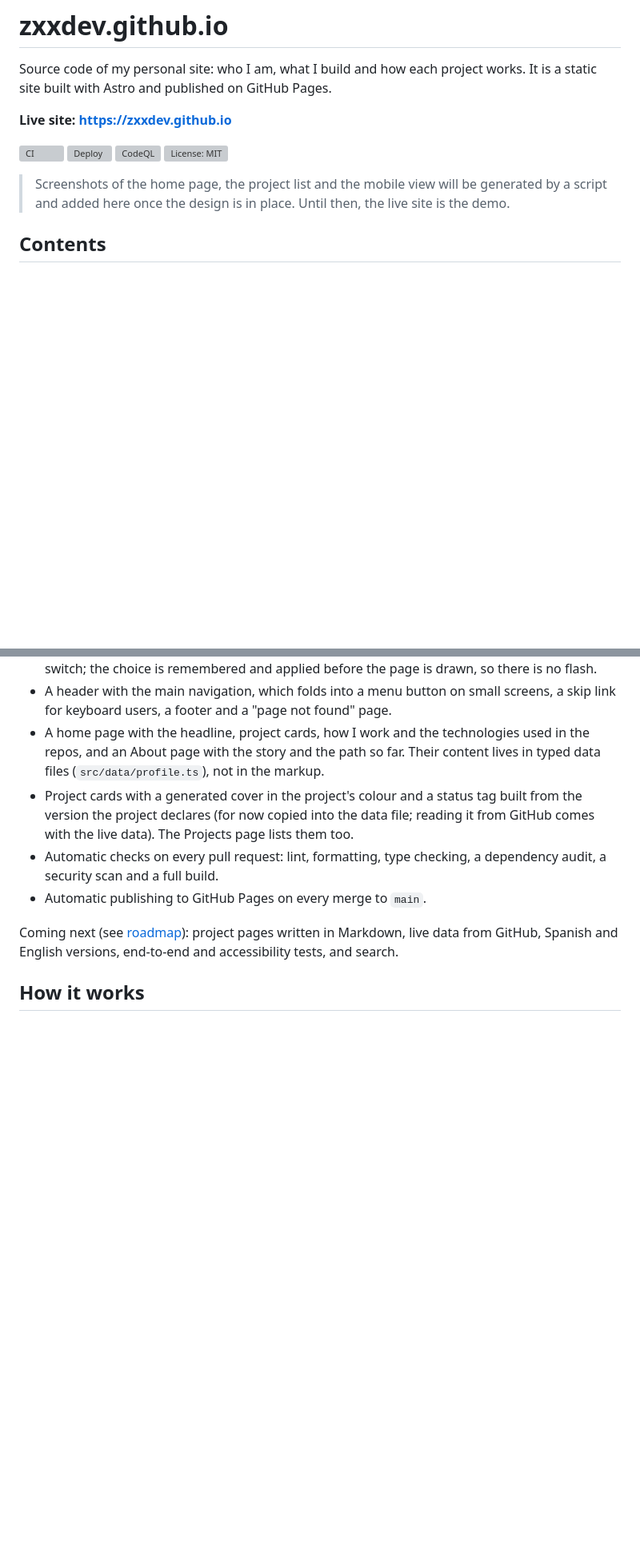
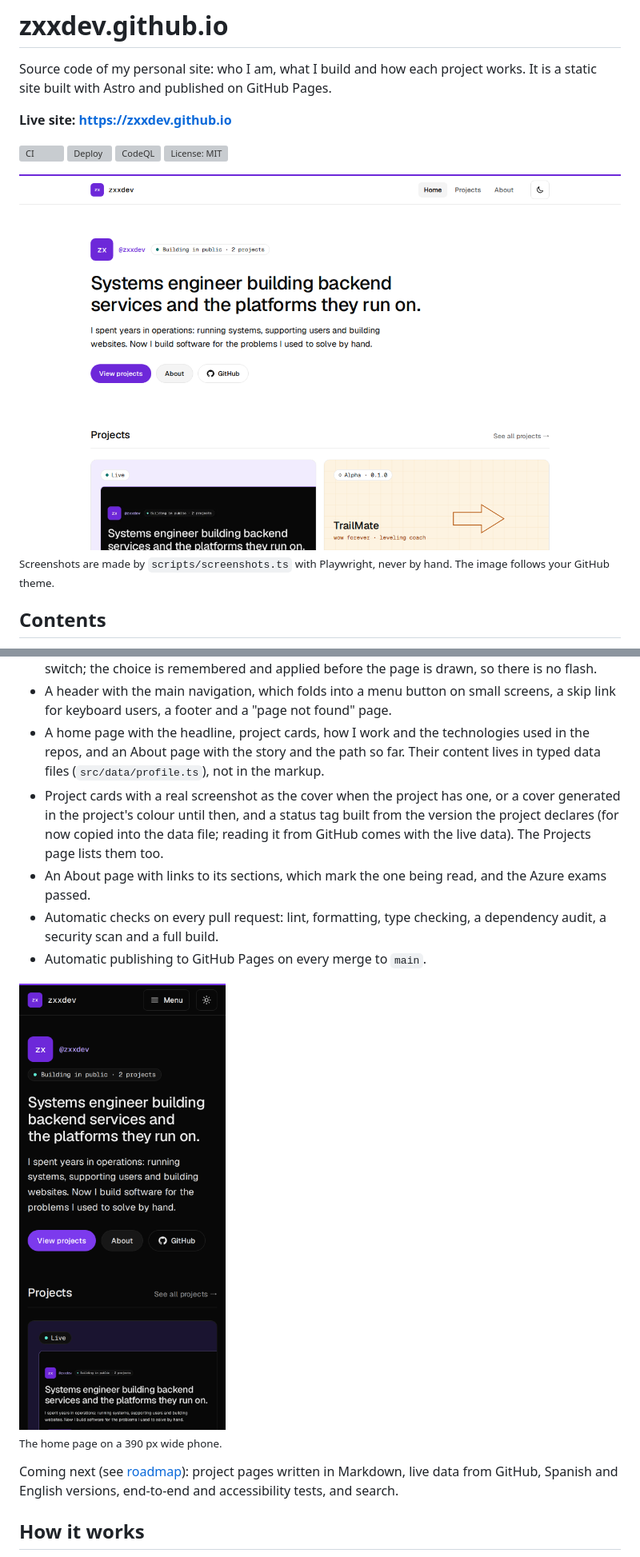
Before and after one commit to zxxdev/zxxdev.github.io, a Markdown page: README.md, 2 parts joined by grey strips. Shown at 80% size. GitHub-like rendering; pictures changed too: docs/images/home-light.png (added), docs/images/home-mobile.png (added); blank space fills up the shorter version; grey boxes are pictures that could not be loaded.

```diff
--- a/README.md
+++ b/README.md
@@ -10,8 +10,13 @@ It is a static site built with Astro and published on GitHub Pages.
 [![CodeQL](https://github.com/zxxdev/zxxdev.github.io/actions/workflows/codeql.yml/badge.svg)](https://github.com/zxxdev/zxxdev.github.io/actions/workflows/codeql.yml)
 [![License: MIT](https://img.shields.io/github/license/zxxdev/zxxdev.github.io)](LICENSE)
 
-> Screenshots of the home page, the project list and the mobile view will be generated by a
-> script and added here once the design is in place. Until then, the live site is the demo.
+<picture>
+  <source media="(prefers-color-scheme: dark)" srcset="docs/images/home-dark.png">
+  <img src="docs/images/home-light.png" width="1280" alt="The home page of zxxdev.github.io: the alias, the headline 'Systems engineer building backend services and the platforms they run on', a short introduction, three buttons and the first project cards.">
+</picture>
+
+<sub>Screenshots are made by <code>scripts/screenshots.ts</code> with Playwright, never by hand.
+The image follows your GitHub theme.</sub>
 
 ## Contents
 
@@ -45,12 +50,19 @@ Today:
 - A home page with the headline, project cards, how I work and the technologies used in the repos,
   and an About page with the story and the path so far. Their content lives in typed data files
   (`src/data/profile.ts`), not in the markup.
-- Project cards with a generated cover in the project's colour and a status tag built from the
-  version the project declares (for now copied into the data file; reading it from GitHub comes
-  with the live data). The Projects page lists them too.
+- Project cards with a real screenshot as the cover when the project has one, or a cover generated
+  in the project's colour until then, and a status tag built from the version the project declares
+  (for now copied into the data file; reading it from GitHub comes with the live data). The
+  Projects page lists them too.
+- An About page with links to its sections, which mark the one being read, and the Azure exams
+  passed.
 - Automatic checks on every pull request: lint, formatting, type checking, a dependency audit, a
   security scan and a full build.
 - Automatic publishing to GitHub Pages on every merge to `main`.
+
+<img src="docs/images/home-mobile.png" width="260" alt="The home page on a phone, in dark theme: the menu button, the alias, the headline and the three buttons.">
+
+<sub>The home page on a 390 px wide phone.</sub>
 
 Coming next (see [roadmap](#limitations-and-roadmap)): project pages written in Markdown, live data
 from GitHub, Spanish and English versions, end-to-end and accessibility tests, and search.
```
Also changed, not shown: other parts of README.md (+9 -2 lines), docs/images/home-dark.png (added), src/assets/projects/zxxdev-github-io.png (added), 6 other files.
